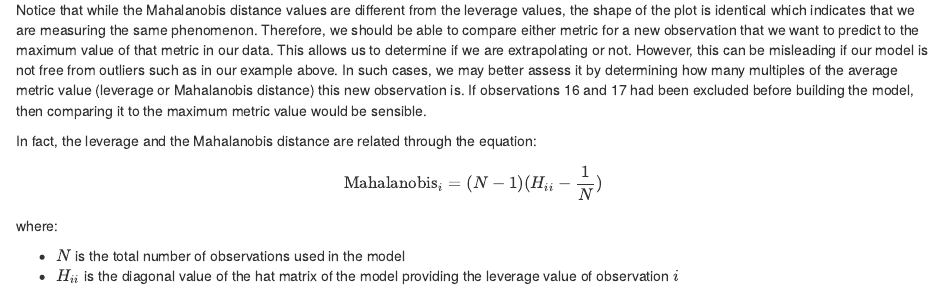
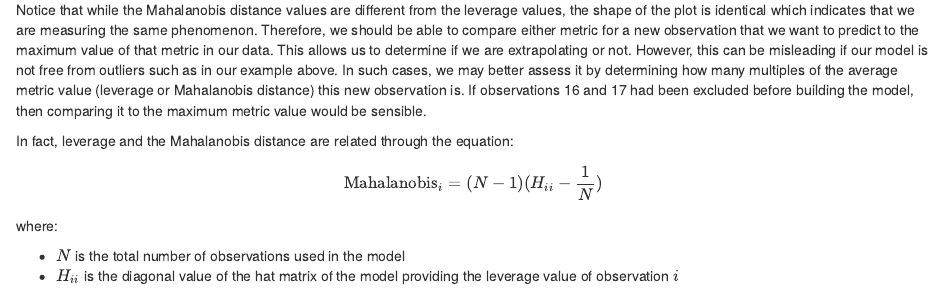
Before and after one commit to AndrewKostandy/my-blog, an R Markdown document (content/post/2018-09-02-exploring-leverage-in-linear-regression.Rmd): the page in a window 1100 px wide, from 3690 px down. Rendered offline with R 4.5, knitr and Pandoc, with nearby package versions.

Commit message:
removed word from last section

```diff
--- a/content/post/2018-09-02-exploring-leverage-in-linear-regression.Rmd
+++ b/content/post/2018-09-02-exploring-leverage-in-linear-regression.Rmd
@@ -89,7 +89,7 @@ ggplot(mh, aes(obs, maha)) + geom_col() +
 
 Notice that while the Mahalanobis distance values are different from the leverage values, the shape of the plot is identical which indicates that we are measuring the same phenomenon. Therefore, we should be able to compare either metric for a new observation that we want to predict to the maximum value of that metric in our data. This allows us to determine if we are extrapolating or not. However, this can be misleading if our model is not free from outliers such as in our example above. In such cases, we may better assess it by determining how many multiples of the average metric value (leverage or Mahalanobis distance) this new observation is. If observations 16 and 17 had been excluded before building the model, then comparing it to the maximum metric value would be sensible.
 
-In fact, the leverage and the Mahalanobis distance are related through the equation: $$ \text{Mahalanobis}_i=(N-1)(H_{ii}-\frac{1}{N})$$
+In fact, leverage and the Mahalanobis distance are related through the equation: $$ \text{Mahalanobis}_i=(N-1)(H_{ii}-\frac{1}{N})$$
 
 where:
 
```
Also changed, not shown: content/post/2018-09-02-exploring-leverage-in-linear-regression.html.
